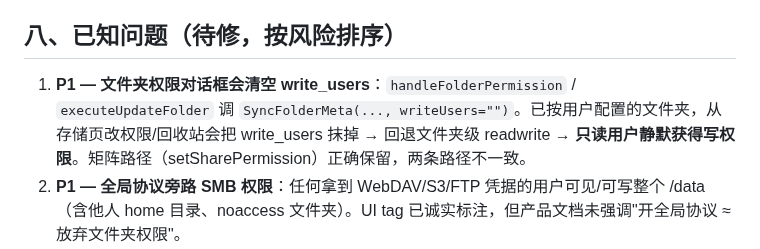
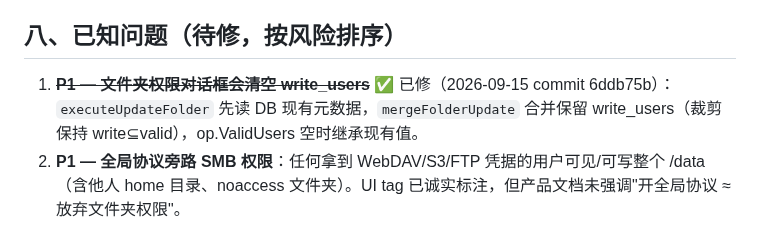
Before and after one commit to jackeyPeng/nas, a Markdown page: docs/storage-permission-model.md, the part around the change. Drawn GitHub-style.

Commit message:
docs: storage-permission-model §八 问题1(write_users 清空)标记已修 6ddb75b

```diff
--- a/docs/storage-permission-model.md
+++ b/docs/storage-permission-model.md
@@ -90,7 +90,7 @@ UI tag 诚实标注：SMB 蓝（按用户）、NFS 灰（网段）、DAV/S3 黄
 
 ## 八、已知问题（待修，按风险排序）
 
-1. **P1 — 文件夹权限对话框会清空 write_users**：`handleFolderPermission` / `executeUpdateFolder` 调 `SyncFolderMeta(..., writeUsers="")`。已按用户配置的文件夹，从存储页改权限/回收站会把 write_users 抹掉 → 回退文件夹级 readwrite → **只读用户静默获得写权限**。矩阵路径（setSharePermission）正确保留，两条路径不一致。
+1. ~~**P1 — 文件夹权限对话框会清空 write_users**~~ ✅ 已修（2026-09-15 commit 6ddb75b）：`executeUpdateFolder` 先读 DB 现有元数据，`mergeFolderUpdate` 合并保留 write_users（裁剪保持 write⊆valid），op.ValidUsers 空时继承现有值。
 2. **P1 — 全局协议旁路 SMB 权限**：任何拿到 WebDAV/S3/FTP 凭据的用户可见/可写整个 /data（含他人 home 目录、noaccess 文件夹）。UI tag 已诚实标注，但产品文档未强调"开全局协议 ≈ 放弃文件夹权限"。
 3. **P2 — NFS `no_root_squash`**：局域网内任意 root 客户端对 rw 导出拥有 root 权限。家用场景或可接受，应作为显式选项而非默认。
 4. **P2 — 矩阵回显解析 smb.conf 而非事实源**：smb.conf 是生成物，SyncAllConfigs 失败/滞后时矩阵显示与 DB 漂移（现有 configCheck 能发现部分，但不阻断展示）。
```
